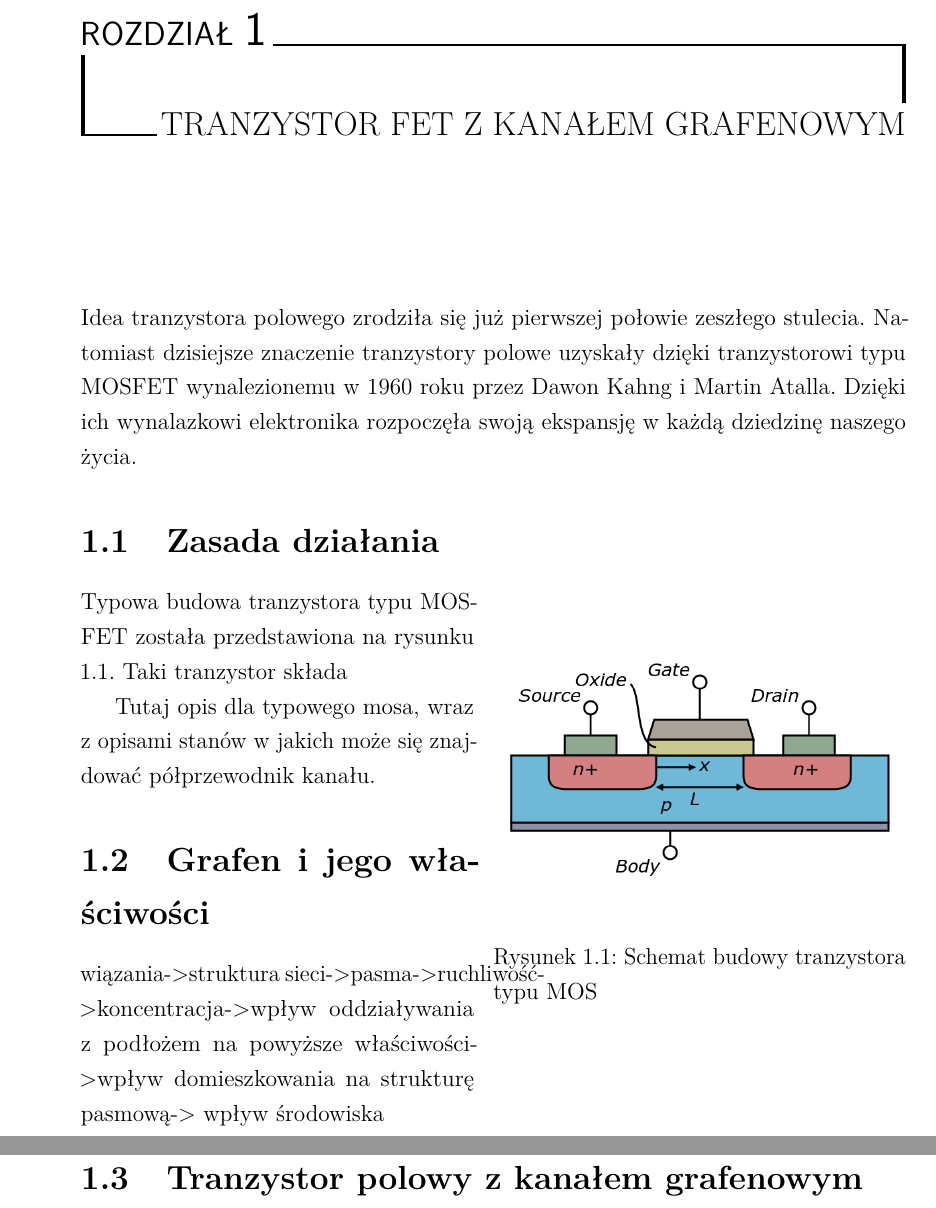
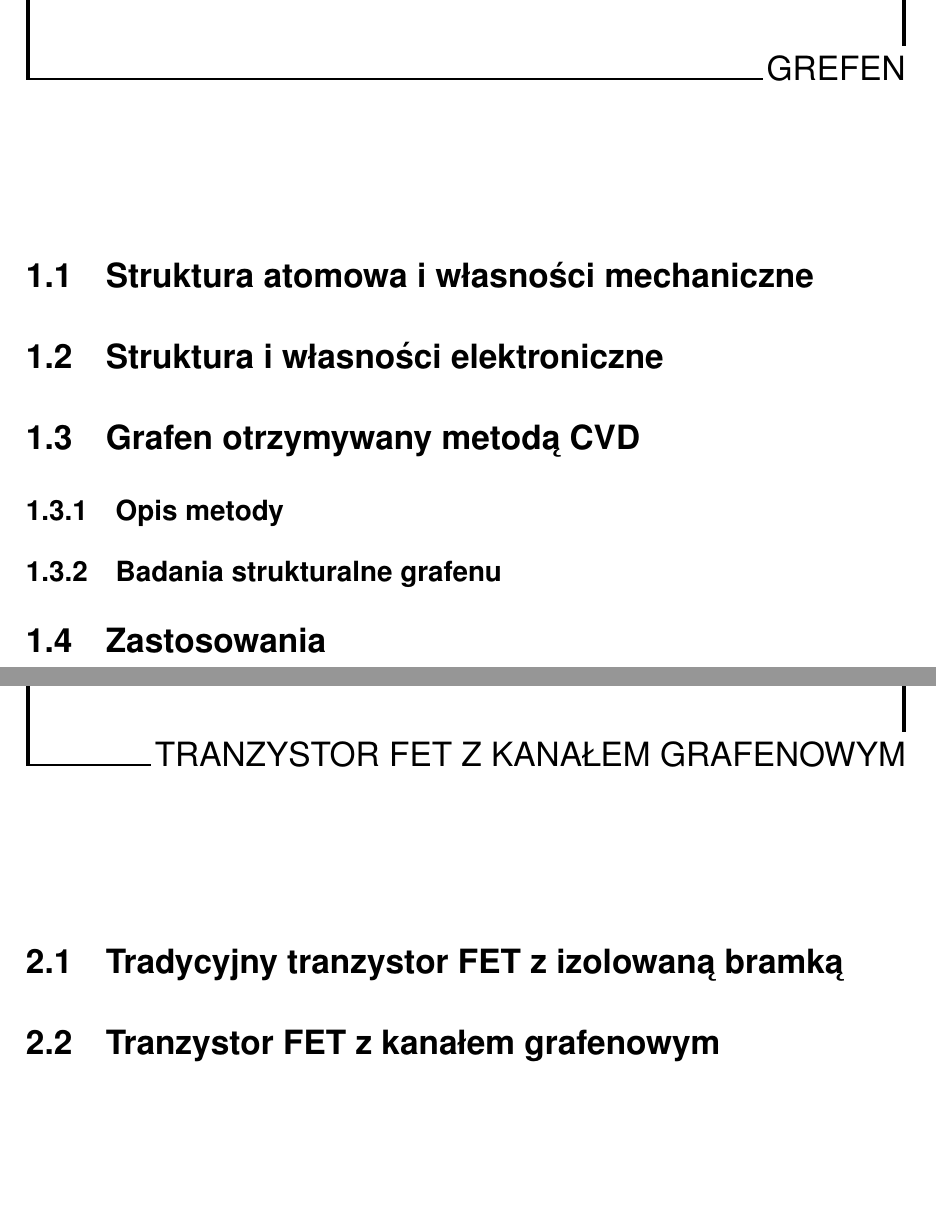
Before and after one commit to miszcz310/PracaMagisterska, a LaTeX book (magister.tex, which reads Preambula/preamble.tex, Rozdzial_2/chapter2.tex, Rozdzial_3/chapter3.tex): two parts of pages 5 and 6 of 19 before the commit and two parts of pages 6 and 7 of 12 after it, joined at a grey line, cut at the place of the change, the shorter picture padded with empty space. Compiled offline with pdfLaTeX.

Commit message:
pierwsza wersja spisu treści

```diff
--- a/Preambula/preamble.tex
+++ b/Preambula/preamble.tex
@@ -7,7 +7,7 @@
 \usepackage{tocbibind}
 \usepackage{amsmath}
 \usepackage{amsthm}
-\usepackage[a4paper, inner=3cm, outer=2cm, top=2cm,bottom=3cm, bindingoffset=1cm]{geometry}
+\usepackage[a4paper, inner=2cm, outer=2cm, top=2cm,bottom=3cm, bindingoffset=1cm]{geometry}
 \usepackage{blindtext}
 \usepackage{lipsum}
 \usepackage[pdftex]{graphicx}
@@ -19,5 +19,5 @@
 %Options: Sonny, Lenny, Glenn, Conny, Rejne, Bjarne, Bjornstrup
 \usepackage[Glenn]{fncychap}	%ładne nagłówki rozdziałów
 
-%\renewcommand{\rmdefault}{phv} % Arial
+\renewcommand{\rmdefault}{phv} % Arial
 %\renewcommand{\sfdefault}{phv} % Arial
--- a/Rozdzial_2/chapter2.tex
+++ b/Rozdzial_2/chapter2.tex
@@ -1,34 +1,7 @@
-\chapter{Tranzystor fet z kanałem grafenowym}
-	Idea tranzystora polowego zrodziła się już pierwszej połowie zeszłego stulecia.
-Natomiast dzisiejsze znaczenie tranzystory polowe uzyskały dzięki tranzystorowi
-typu MOSFET wynalezionemu w 1960 roku przez  Dawon Kahng i Martin Atalla.
-Dzięki ich wynalazkowi elektronika rozpoczęła swoją ekspansję w każdą dziedzinę
-naszego życia.
-
-\section{Zasada działania}
-
-	\begin{wrapfigure}{r}{0.5\textwidth}
-	\begin{center}
-	    \includegraphics[width=0.48\textwidth]{./Rozdzial_2/obrazki/Lateral_mosfet}
-	  \end{center}
- 	 \caption{Schemat budowy tranzystora typu MOS}
-	\label{fig:budowa_tranzystora_MOS}
-	\end{wrapfigure}
-
-
-	Typowa budowa tranzystora typu MOSFET została przedstawiona na rysunku \ref{fig:budowa_tranzystora_MOS}.
-Taki tranzystor składa
-
-Tutaj opis dla typowego mosa, wraz z opisami stanów w jakich może się znajdować
-półprzewodnik kanału.
-
-
-\section{Grafen i jego właściwości}
-	wiązania->struktura sieci->pasma->ruchliwość->koncentracja->wpływ oddziaływania
-z podłożem na powyższe właściwości->wpływ domieszkowania na strukturę pasmową->
-wpływ środowiska
-
-	\section{Tranzystor polowy z kanałem grafenowym}
-
-	charakterystyki elektryczne dla różnych konfiguracji i ich omówienie.
-	Brak podziału na 3 obszary pracy kanału. Tylko jeden zawsze.
+\chapter{Grefen}
+	\section{Struktura atomowa i własności mechaniczne}
+	\section{Struktura i własności elektroniczne}
+	\section{Grafen otrzymywany metodą CVD}
+		\subsection{Opis metody}
+		\subsection{Badania strukturalne grafenu}
+	\section{Zastosowania}
--- a/Rozdzial_3/chapter3.tex
+++ b/Rozdzial_3/chapter3.tex
@@ -5,0 +1,3 @@
+\chapter{Tranzystor FET z kanałem grafenowym}
+	\section{Tradycyjny tranzystor FET z izolowaną bramką}
+	\section{Tranzystor FET z kanałem grafenowym}
```
Also changed, not shown: Rozdzial_4/chapter4.tex (+4 -8 lines), Rozdzial_5/chapter5.tex (+0 -1 lines), Strona_tytulowa/title.tex (+2 -2 lines), Makefile, magister.pdf, Rozdzial_3/chapter3.tex (10 more changed lines), 16 other files.
